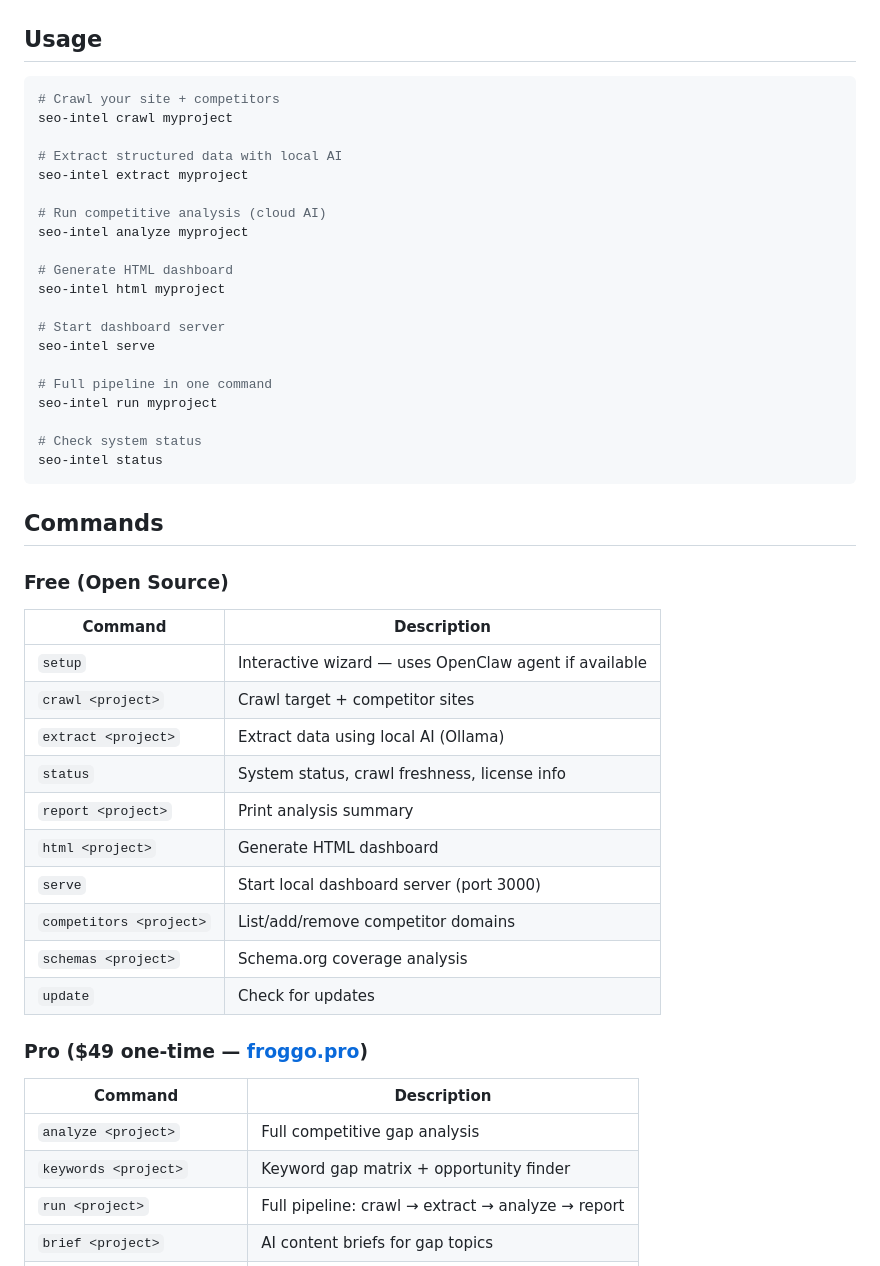
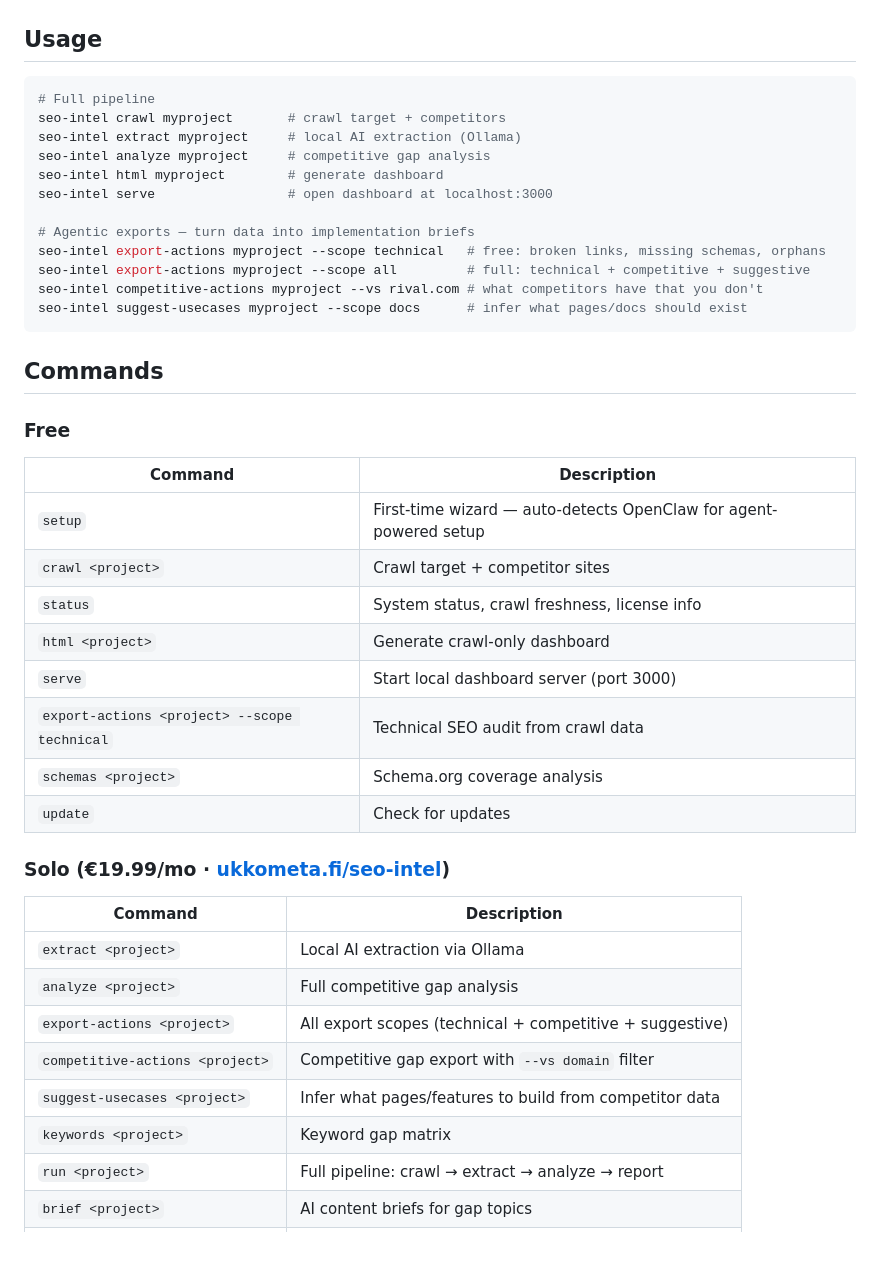
Before and after one commit to Ukkometa/seo-intel, a Markdown page: README.md, the part around the change. Drawn GitHub-style.

Commit message:
docs: update README + skill with agentic exports, OpenClaw-first positioning

````diff
--- a/README.md
+++ b/README.md
@@ -46,51 +46,45 @@ seo-intel setup              # agent-powered if OpenClaw is running
 ## Usage
 
 ```bash
-# Crawl your site + competitors
-seo-intel crawl myproject
+# Full pipeline
+seo-intel crawl myproject       # crawl target + competitors
+seo-intel extract myproject     # local AI extraction (Ollama)
+seo-intel analyze myproject     # competitive gap analysis
+seo-intel html myproject        # generate dashboard
+seo-intel serve                 # open dashboard at localhost:3000
 
-# Extract structured data with local AI
-seo-intel extract myproject
-
-# Run competitive analysis (cloud AI)
-seo-intel analyze myproject
-
-# Generate HTML dashboard
-seo-intel html myproject
-
-# Start dashboard server
-seo-intel serve
-
-# Full pipeline in one command
-seo-intel run myproject
-
-# Check system status
-seo-intel status
+# Agentic exports — turn data into implementation briefs
+seo-intel export-actions myproject --scope technical   # free: broken links, missing schemas, orphans
+seo-intel export-actions myproject --scope all         # full: technical + competitive + suggestive
+seo-intel competitive-actions myproject --vs rival.com # what competitors have that you don't
+seo-intel suggest-usecases myproject --scope docs      # infer what pages/docs should exist
 ```
 
 ## Commands
 
-### Free (Open Source)
+### Free
 
 | Command | Description |
 |---------|-------------|
-| `setup` | Interactive wizard — uses OpenClaw agent if available |
+| `setup` | First-time wizard — auto-detects OpenClaw for agent-powered setup |
 | `crawl <project>` | Crawl target + competitor sites |
-| `extract <project>` | Extract data using local AI (Ollama) |
 | `status` | System status, crawl freshness, license info |
-| `report <project>` | Print analysis summary |
-| `html <project>` | Generate HTML dashboard |
+| `html <project>` | Generate crawl-only dashboard |
 | `serve` | Start local dashboard server (port 3000) |
-| `competitors <project>` | List/add/remove competitor domains |
+| `export-actions <project> --scope technical` | Technical SEO audit from crawl data |
 | `schemas <project>` | Schema.org coverage analysis |
 | `update` | Check for updates |
 
-### Pro ($49 one-time — [froggo.pro](https://froggo.pro/seo-intel))
+### Solo (€19.99/mo · [ukkometa.fi/seo-intel](https://ukkometa.fi/seo-intel))
 
 | Command | Description |
 |---------|-------------|
+| `extract <project>` | Local AI extraction via Ollama |
 | `analyze <project>` | Full competitive gap analysis |
-| `keywords <project>` | Keyword gap matrix + opportunity finder |
+| `export-actions <project>` | All export scopes (technical + competitive + suggestive) |
+| `competitive-actions <project>` | Competitive gap export with `--vs domain` filter |
+| `suggest-usecases <project>` | Infer what pages/features to build from competitor data |
+| `keywords <project>` | Keyword gap matrix |
 | `run <project>` | Full pipeline: crawl → extract → analyze → report |
 | `brief <project>` | AI content briefs for gap topics |
 | `velocity <project>` | Content publishing velocity tracker |
````
Also changed, not shown: skill/SKILL.md (+64 -94 lines).
